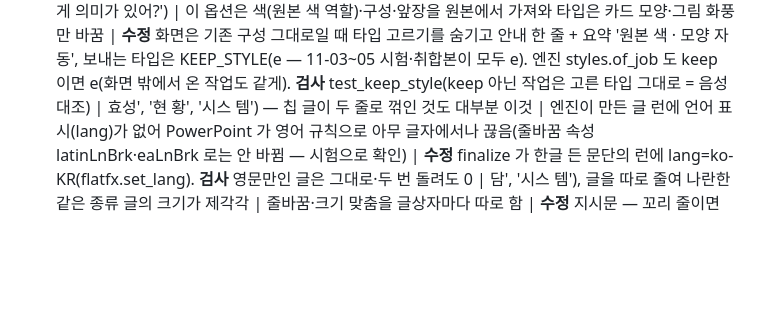
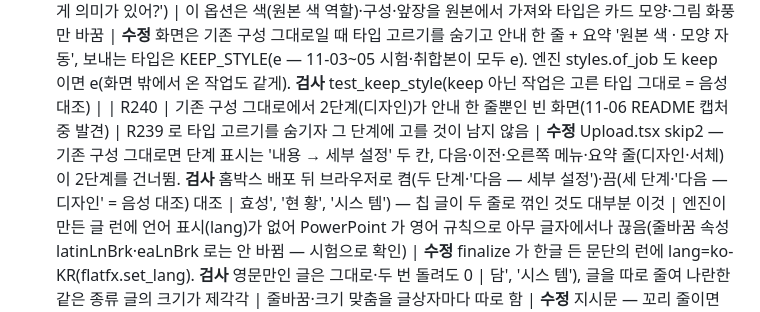
Before and after one commit to homebox78/powerplus-platform-public, a Markdown page: docs/오류-재발방지-체크리스트.md, the part around the change. Drawn GitHub-style; blank space fills up the shorter version.

```diff
--- a/docs/오류-재발방지-체크리스트.md
+++ b/docs/오류-재발방지-체크리스트.md
@@ -286,6 +286,7 @@ PP_ALLOW_DIRTY=1 bash scripts/deploy.sh   # 커밋 안 한 변경을 정말 올
 | R237 | 기존 구성 그대로로 만든 장표에 원본 발표 스크립트(슬라이드 노트)가 하나도 없음(11-05 사용자가 원본에서 손으로 옮겨 달라고 함) | 장 합치기(merge_pptx)가 노트를 버리고, 원본 옮기기(keeplayout)는 노트를 읽지 않음 | **수정** keepnotes.py — 마감 끝(틀·앞장 뒤)에 결과 장마다 글 낱말이 가장 많이 겹치는 원본 장을 한 번씩 짝지어 노트를 옮김(순서가 바뀌거나 앞장이 끼어도 같은 장). 목차처럼 엔진이 글을 더한 장은 원본 낱말 90% 이상이 들어 있으면 짝. 이미 노트가 있는 장은 두고, 짝 못 찾은 노트는 확인 목록. keep 이 아닌 작업은 건너뜀. **검사** test_keep_notes(keep 아닌 기획·글이 다른 장 = 음성 대조) · 실제 취합본 v10(53장)·v11(55장, 표지 2장)·뒷부분 덱(26장 밀림)에서 손으로 맞춘 짝과 전부 같음 |
 | R238 | 기존 구성 그대로의 표지·목차·간지·맺음말을 엔진이 새로 그려, 사용자가 사업 전용 디자인 앞장으로 손수 모두 갈아 끼움(11-05) | 앞장을 엔진 기본 모양·시안으로만 만듦. PowerPoint 끼우기(InsertFromFile)는 받는 쪽 디자인을 따라가 레이아웃 그림·배경·테마 색이 사라짐 | **수정** keepfront.py — 앞장 템플릿(.pptx, 화면 '앞장 템플릿' 역할 → 이름 앞 '앞장템플릿_' 으로 자료 올림, 맥락 글에선 뺌)이 있으면 그 디자인에 원본 앞장 글(제목·목차 머리·나머지 읽는 순서로 짝, 번호 동그라미 템플릿엔 '1.' 뗌, 넘친 글은 확인 목록, 템플릿 질의응답은 원본에 없어도 넣음), 없으면 올린 장표 앞장을 그대로. 끼우기 전에 레이아웃·마스터 도형과 배경을 장 위로 굳히고 테마 색·서체를 값으로, 노트는 뗌(R237 이 원본 노트를 넣음). 간지는 차례가 아니라 장 이름으로 짝. **검사** test_keep_front(크기 순위만으로 짝짓는 옛 방식·엉뚱한 간지 이름 = 음성 대조) · 원본 + v11 템플릿으로 front_matter 끝까지 돌려 렌더 대조 |
 | R239 | 기존 구성 그대로인데 화면이 디자인 타입 6종을 크게 고르게 해, 고르면 크게 바뀐다고 오해(11-05 사용자 '테마 고르는 게 의미가 있어?') | 이 옵션은 색(원본 색 역할)·구성·앞장을 원본에서 가져와 타입은 카드 모양·그림 화풍만 바꿈 | **수정** 화면은 기존 구성 그대로일 때 타입 고르기를 숨기고 안내 한 줄 + 요약 '원본 색 · 모양 자동', 보내는 타입은 KEEP_STYLE(e — 11-03~05 시험·취합본이 모두 e). 엔진 styles.of_job 도 keep 이면 e(화면 밖에서 온 작업도 같게). **검사** test_keep_style(keep 아닌 작업은 고른 타입 그대로 = 음성 대조) |
+| R240 | 기존 구성 그대로에서 2단계(디자인)가 안내 한 줄뿐인 빈 화면(11-06 README 캡처 중 발견) | R239 로 타입 고르기를 숨기자 그 단계에 고를 것이 남지 않음 | **수정** Upload.tsx skip2 — 기존 구성 그대로면 단계 표시는 '내용 → 세부 설정' 두 칸, 다음·이전·오른쪽 메뉴·요약 줄(디자인·서체)이 2단계를 건너뜀. **검사** 홈박스 배포 뒤 브라우저로 켬(두 단계·'다음 — 세부 설정')·끔(세 단계·'다음 — 디자인' = 음성 대조) 대조 |
 효성', '현
 황', '시스
 템') — 칩 글이 두 줄로 꺾인 것도 대부분 이것 | 엔진이 만든 글 런에 언어 표시(lang)가 없어 PowerPoint 가 영어 규칙으로 아무 글자에서나 끊음(줄바꿈 속성 latinLnBrk·eaLnBrk 로는 안 바뀜 — 시험으로 확인) | **수정** finalize 가 한글 든 문단의 런에 lang=ko-KR(flatfx.set_lang). **검사** 영문만인 글은 그대로·두 번 돌려도 0 |
```
Also changed, not shown: docs/screenshots/30-deck-keep-upload.png, docs/screenshots/31-deck-keep-settings.png, 1 other file.
